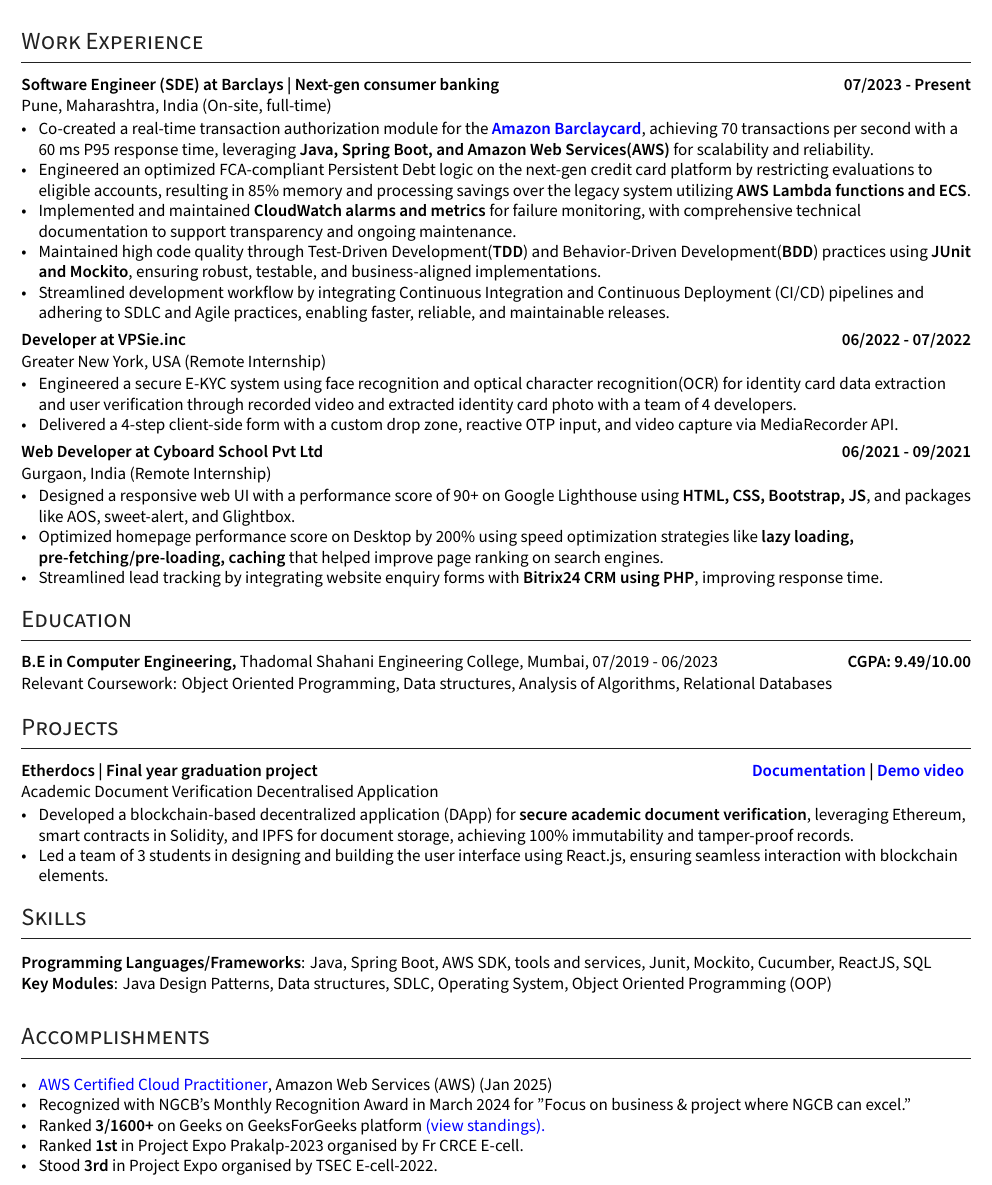
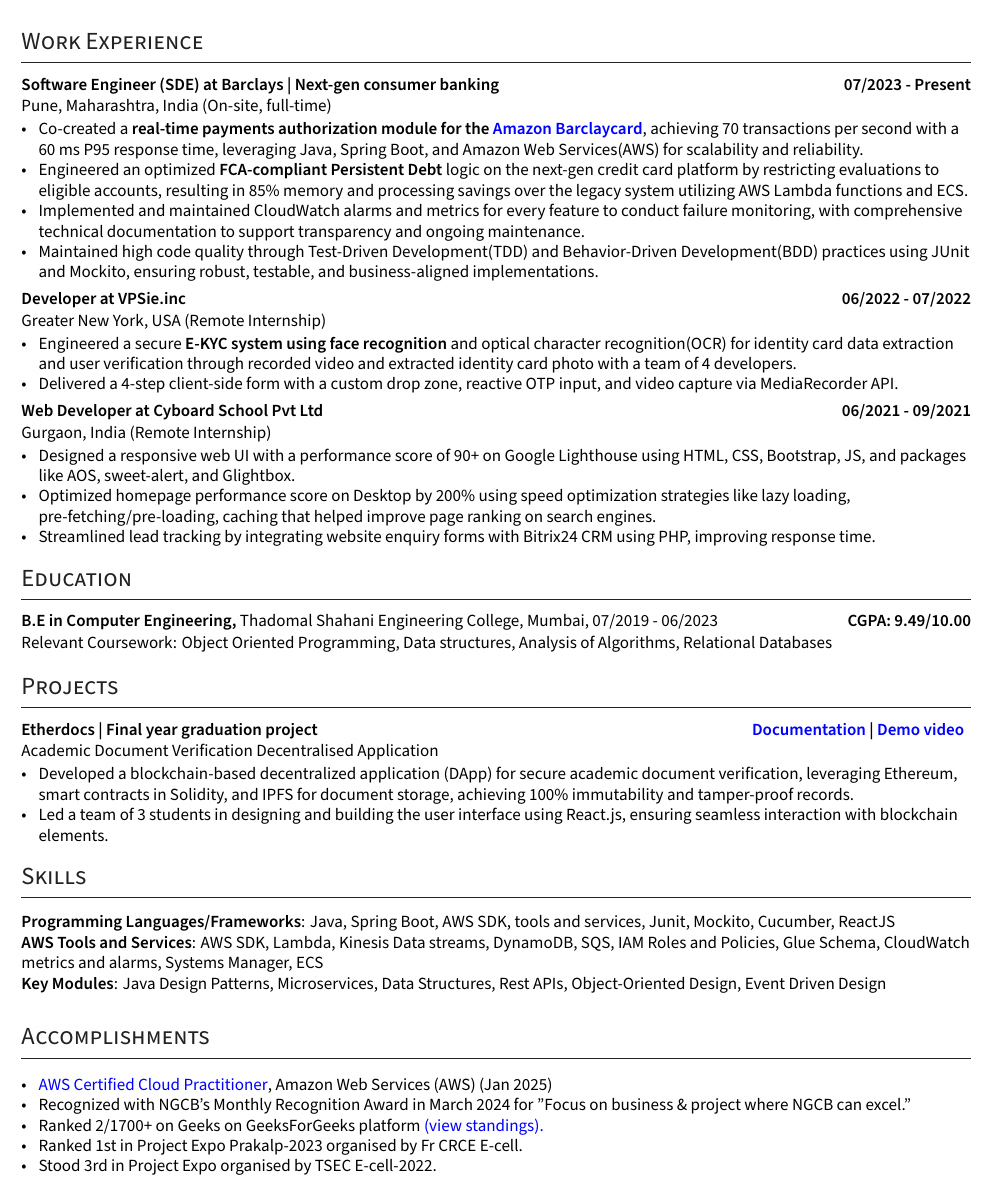
Before and after one commit to ShyrenMore/resume, a LaTeX CV (resume.tex): part of the page, cut so that both start at the same text. Compiled offline with XeLaTeX.

Commit message:
update resume

```diff
--- a/resume.tex
+++ b/resume.tex
@@ -222,11 +222,11 @@
 \subsection*{Software Engineer (SDE) at Barclays | Next-gen consumer banking \hfill 07/2023 - Present}
 \subtext{Pune, Maharashtra, India {\normalsize\normalfont (On-site, full-time) }}
     \begin{zitemize}
-        \item Co-created a real-time transaction authorization module for the \href{https://www.amazon.co.uk/dp/B0BH98211K}{\textbf{Amazon Barclaycard}}, achieving 70 transactions per second with a 60 ms P95 response time, leveraging \textbf{Java, Spring Boot, and Amazon Web Services(AWS)} for scalability and reliability.
-        \item Engineered an optimized FCA-compliant Persistent Debt logic on the next-gen credit card platform by restricting evaluations to eligible accounts, resulting in 85\% memory and processing savings over the legacy system utilizing \textbf{AWS Lambda functions and ECS}.
-        \item Implemented and maintained \textbf{CloudWatch alarms and metrics} for failure monitoring, with comprehensive technical documentation to support transparency and ongoing maintenance.
-        \item Maintained high code quality through Test‑Driven Development(\textbf{TDD}) and Behavior-Driven Development(\textbf{BDD}) practices using \textbf{JUnit and Mockito}, ensuring robust, testable, and business-aligned implementations.
-        \item Streamlined development workflow by integrating Continuous Integration and Continuous Deployment (CI/CD) pipelines and adhering to SDLC and Agile practices, enabling faster, reliable, and maintainable releases.
+        \item Co-created a \textbf{real-time payments authorization module for the \href{https://www.amazon.co.uk/dp/B0BH98211K}{Amazon Barclaycard}}, achieving 70 transactions per second with a 60 ms P95 response time, leveraging Java, Spring Boot, and Amazon Web Services(AWS) for scalability and reliability.
+        \item Engineered an optimized \textbf{FCA-compliant Persistent Debt} logic on the next-gen credit card platform by restricting evaluations to eligible accounts, resulting in 85\% memory and processing savings over the legacy system utilizing AWS Lambda functions and ECS.
+        \item Implemented and maintained CloudWatch alarms and metrics for every feature to conduct failure monitoring, with comprehensive technical documentation to support transparency and ongoing maintenance.
+        \item Maintained high code quality through Test‑Driven Development(TDD) and Behavior-Driven Development(BDD) practices using JUnit and Mockito, ensuring robust, testable, and business-aligned implementations.
+        % \item Streamlined development workflow by integrating Continuous Integration and Continuous Deployment (CI/CD) pipelines and adhering to SDLC and Agile practices, enabling faster, reliable, and maintainable releases.
 
     \end{zitemize}
 
@@ -243,9 +243,9 @@
 \subsection*{Web Developer at Cyboard School Pvt Ltd \hfill 06/2021 - 09/2021}
 \subtext{Gurgaon, India {\normalsize\normalfont (Remote Internship) }}
     \begin{zitemize}
-        \item Designed a responsive web UI with a performance score of 90+ on Google Lighthouse using \textbf{HTML, CSS, Bootstrap, JS}, and packages like AOS, sweet-alert, and Glightbox.
-        \item Optimized homepage performance score on Desktop by 200\% using speed optimization strategies like \textbf{lazy loading, pre-fetching/pre-loading, caching} that helped improve page ranking on search engines.
-        \item Streamlined lead tracking by integrating website enquiry forms with \textbf{Bitrix24 CRM using PHP}, improving response time.
+        \item Designed a responsive web UI with a performance score of 90+ on Google Lighthouse using HTML, CSS, Bootstrap, JS, and packages like AOS, sweet-alert, and Glightbox.
+        \item Optimized homepage performance score on Desktop by 200\% using speed optimization strategies like lazy loading, pre-fetching/pre-loading, caching that helped improve page ranking on search engines.
+        \item Streamlined lead tracking by integrating website enquiry forms with Bitrix24 CRM using PHP, improving response time.
     \end{zitemize}
 
 
@@ -268,7 +268,7 @@
 }
 \subtext{{\normalsize\normalfont Academic Document Verification Decentralised Application}}
     \begin{zitemize}
-        \item Developed a blockchain-based decentralized application (DApp) for \textbf{secure academic document verification}, leveraging Ethereum, smart contracts in Solidity, and IPFS for document storage, achieving 100\% immutability and tamper-proof records.
+        \item Developed a blockchain-based decentralized application (DApp) for secure academic document verification, leveraging Ethereum, smart contracts in Solidity, and IPFS for document storage, achieving 100\% immutability and tamper-proof records.
         \item Led a team of 3 students in designing and building the user interface using React.js, ensuring seamless interaction with blockchain elements.
     \end{zitemize}
 
@@ -280,8 +280,11 @@
 %%%%%%% --------------------------------------------------------------------------------------
 \section{Skills}
 % \begin{tabular}{p{7em} p{48em}}
-\textbf{Programming Languages/Frameworks}: Java, Spring Boot, AWS SDK, tools and services, Junit, Mockito, Cucumber, ReactJS, SQL \\
-\textbf{Key Modules}: Java Design Patterns, Data structures, SDLC, Operating System, Object Oriented Programming (OOP)
+\textbf{Programming Languages/Frameworks}: Java, Spring Boot, AWS SDK, tools and services, Junit, Mockito, Cucumber, ReactJS
+
+\textbf{AWS Tools and Services}: AWS SDK, Lambda, Kinesis Data streams, DynamoDB, SQS, IAM Roles and Policies, Glue Schema, CloudWatch metrics and alarms, Systems Manager, ECS
+
+\textbf{Key Modules}: Java Design Patterns, Microservices, Data Structures, Rest APIs, Object-Oriented Design, Event Driven Design
 
 % \textcolor{WHITE}{System design, problem-solving, analytical skill} \\
 % \end{tabular}
@@ -294,10 +297,10 @@
 \begin{zitemize}
     \item \href{https://www.credly.com/badges/c7ea1aea-cdc3-41c5-8fa0-f3e17866f8ff/public_url}{AWS Certified Cloud Practitioner}, Amazon Web Services (AWS) (Jan 2025)
     \item Recognized with NGCB's Monthly Recognition Award in March 2024 for "Focus on business \& project where NGCB can excel."
-    \item Ranked \textbf{3/1600+} on Geeks on GeeksForGeeks platform
+    \item Ranked 2/1700+ on Geeks on GeeksForGeeks platform
     \href{https://auth.geeksforgeeks.org/college/thadomal-shahani-engineering-college-tsec-mumbai/}{({view standings}).}
-    \item Ranked \textbf{1st} in Project Expo Prakalp-2023 organised by Fr CRCE E-cell.
-    \item Stood \textbf{3rd} in Project Expo organised by TSEC E-cell-2022.
+    \item Ranked 1st in Project Expo Prakalp-2023 organised by Fr CRCE E-cell.
+    \item Stood 3rd in Project Expo organised by TSEC E-cell-2022.
     \end{zitemize}
 
 %%%%%%% ---------------------------- END DOC HERE ---------------------------- %%%%%%%
```
Also changed, not shown: resume.tex (2 more changed lines).
